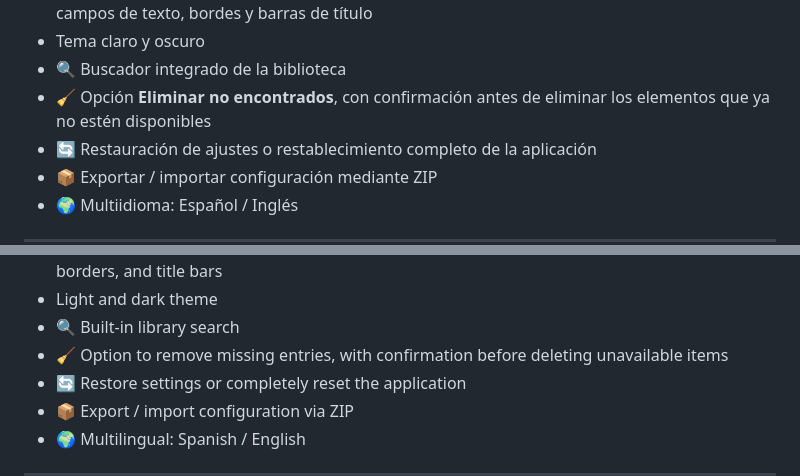
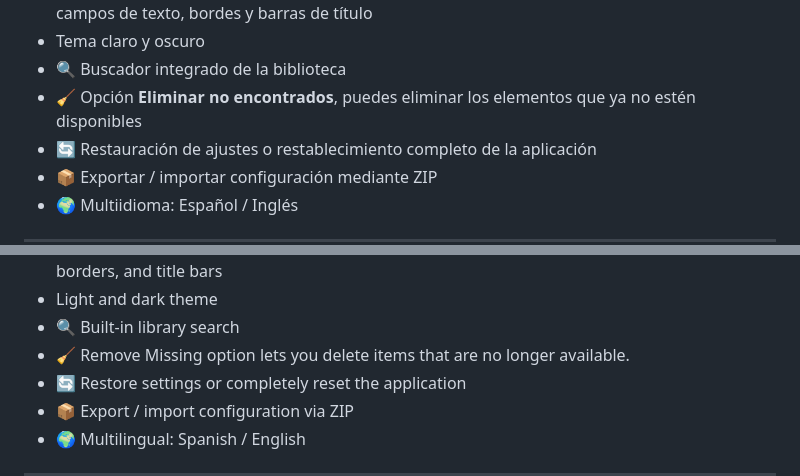
Before and after one commit to serlortrademark/serloplaygames, a Markdown page: README_v4.0.0_actualizado.md, 2 parts joined by grey strips. Drawn GitHub-style.

```diff
--- a/README_v4.0.0_actualizado.md
+++ b/README_v4.0.0_actualizado.md
@@ -56,7 +56,7 @@ Compatible con `.exe`, `.lnk` y `.url`, incluyendo integración con Steam.
 - 🎨 Sistema de colores de acento aplicado a los botones principales, listas, casillas, selecciones, campos de texto, bordes y barras de título
 - Tema claro y oscuro
 - 🔍 Buscador integrado de la biblioteca
-- 🧹 Opción **Eliminar no encontrados**, con confirmación antes de eliminar los elementos que ya no estén disponibles
+- 🧹 Opción **Eliminar no encontrados**, puedes eliminar los elementos que ya no estén disponibles
 - 🔄 Restauración de ajustes o restablecimiento completo de la aplicación
 - 📦 Exportar / importar configuración mediante ZIP
 - 🌍 Multiidioma: Español / Inglés
@@ -120,7 +120,7 @@ Compatible with `.exe`, `.lnk`, and `.url`, including Steam integration.
 - 🎨 Accent colors applied to main buttons, lists, checkboxes, selections, text fields, window borders, and title bars
 - Light and dark theme
 - 🔍 Built-in library search
-- 🧹 Option to remove missing entries, with confirmation before deleting unavailable items
+- 🧹 Remove Missing option lets you delete items that are no longer available.
 - 🔄 Restore settings or completely reset the application
 - 📦 Export / import configuration via ZIP
 - 🌍 Multilingual: Spanish / English
```
